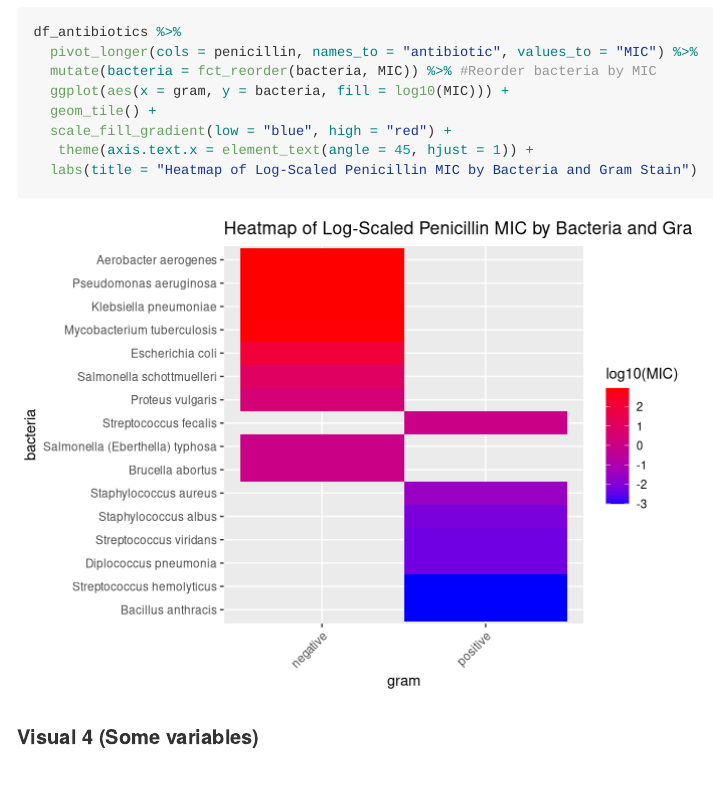
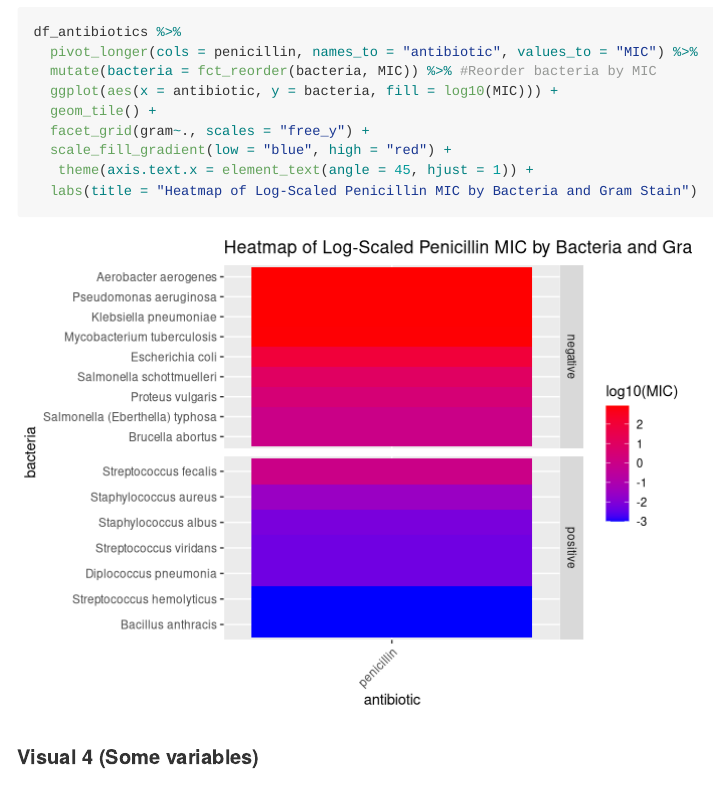
Before and after one commit to mfox0914/data-science-S2025, an R Markdown document (challenges/c05-antibiotics-assignment.Rmd): the page in a window 1100 px wide, from 6210 px down. Rendered offline with R 4.5, knitr and Pandoc, with nearby package versions; some code elsewhere in the file could not run offline.

Commit message:
Finished Challenge 5 Revisions

```diff
--- a/challenges/c05-antibiotics-assignment.Rmd
+++ b/challenges/c05-antibiotics-assignment.Rmd
@@ -173,8 +173,9 @@ your other visuals.
 df_antibiotics %>%
   pivot_longer(cols = penicillin, names_to = "antibiotic", values_to = "MIC") %>%
   mutate(bacteria = fct_reorder(bacteria, MIC)) %>% #Reorder bacteria by MIC
-  ggplot(aes(x = gram, y = bacteria, fill = log10(MIC))) +
+  ggplot(aes(x = antibiotic, y = bacteria, fill = log10(MIC))) +
   geom_tile() +
+  facet_grid(gram~., scales = "free_y") +
   scale_fill_gradient(low = "blue", high = "red") +
    theme(axis.text.x = element_text(angle = 45, hjust = 1)) +
   labs(title = "Heatmap of Log-Scaled Penicillin MIC by Bacteria and Gram Stain")
```
Also changed, not shown: challenges/c05-antibiotics-assignment.md, challenges/c05-antibiotics-assignment_files/figure-gfm/q1.1-1.png, challenges/c05-antibiotics-assignment_files/figure-gfm/q1.2-1.png, challenges/c05-antibiotics-assignment_files/figure-gfm/q1.3-1.png, challenges/c05-antibiotics-assignment_files/figure-gfm/q1.5-1.png, challenges/c05-antibiotics-assignment.Rmd (2 more changed lines).
